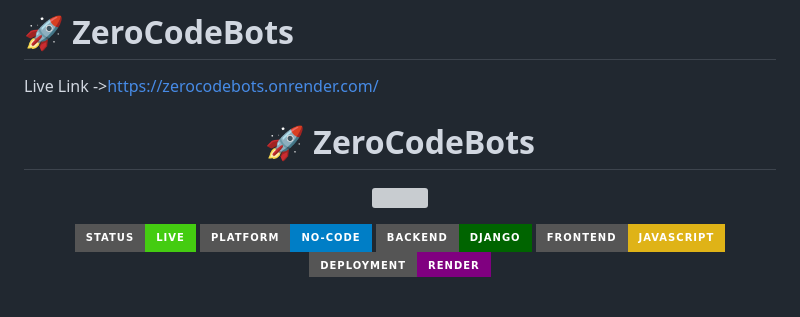
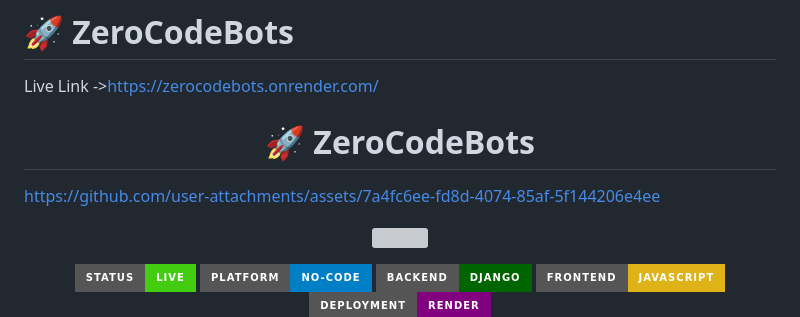
Before and after one commit to shauryasjadaunnn12345/zerocodebots, a Markdown page: README.md, the part around the change. Rendered like a GitHub page; badges without logos; blank space fills up the shorter version; grey boxes are pictures that could not be loaded.

```diff
--- a/README.md
+++ b/README.md
@@ -5,6 +5,10 @@ Live Link ->https://zerocodebots.onrender.com/
 <!-- ============================= -->
 
 <h1 align="center">🚀 ZeroCodeBots</h1>
+
+
+https://github.com/user-attachments/assets/7a4fc6ee-fd8d-4074-85af-5f144206e4ee
+
 
 <p align="center">
   <img src="https://readme-typing-svg.herokuapp.com?font=Fira+Code&size=28&duration=3000&pause=1000&color=00F7FF&center=true&vCenter=true&width=900&lines=No-Code+AI+Chatbot+Builder;Build+%2C+Embed+%26+Analyze+Chatbots;AI+Powered+%7C+Analytics+Driven;Deployed+on+Render" />
```
